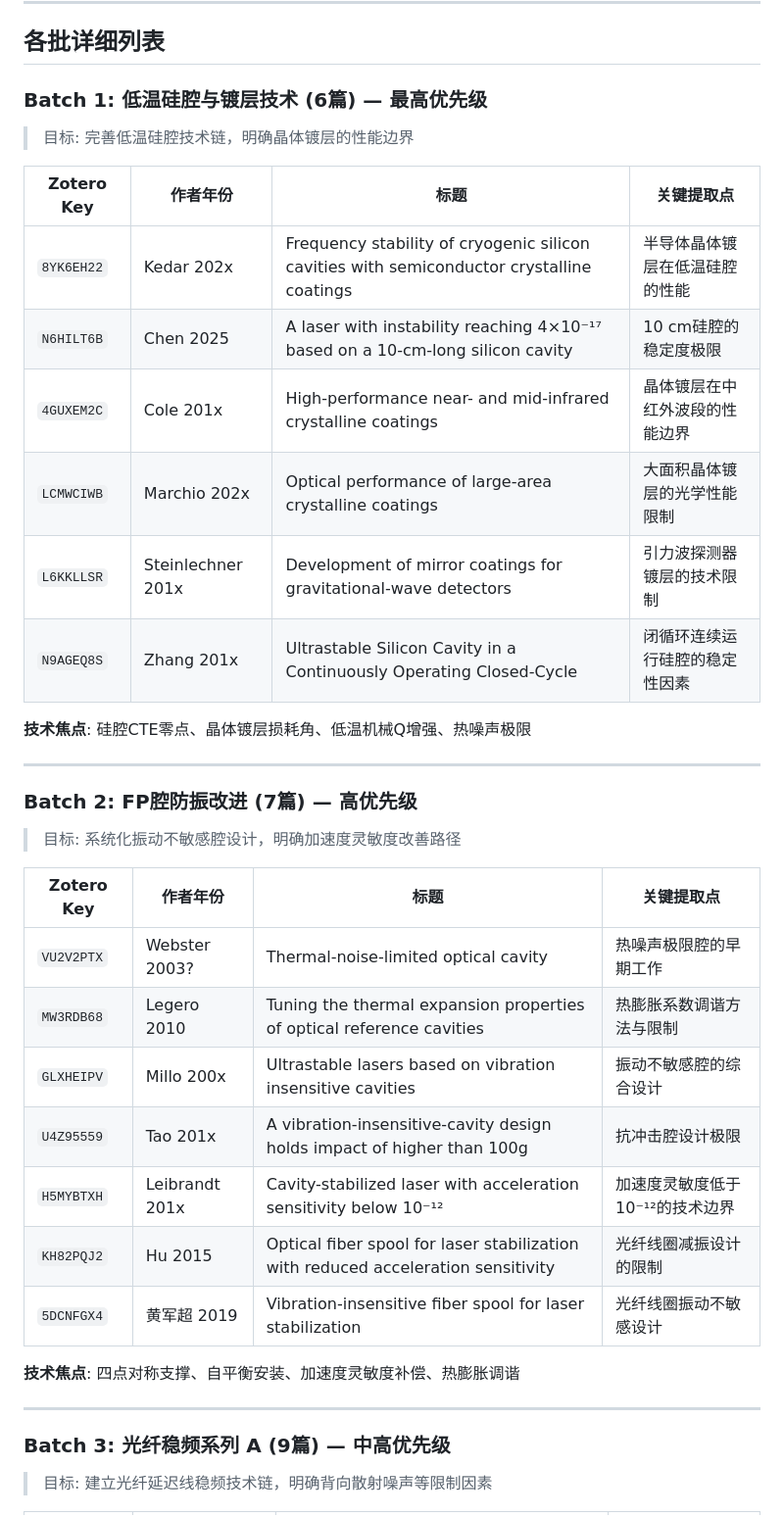
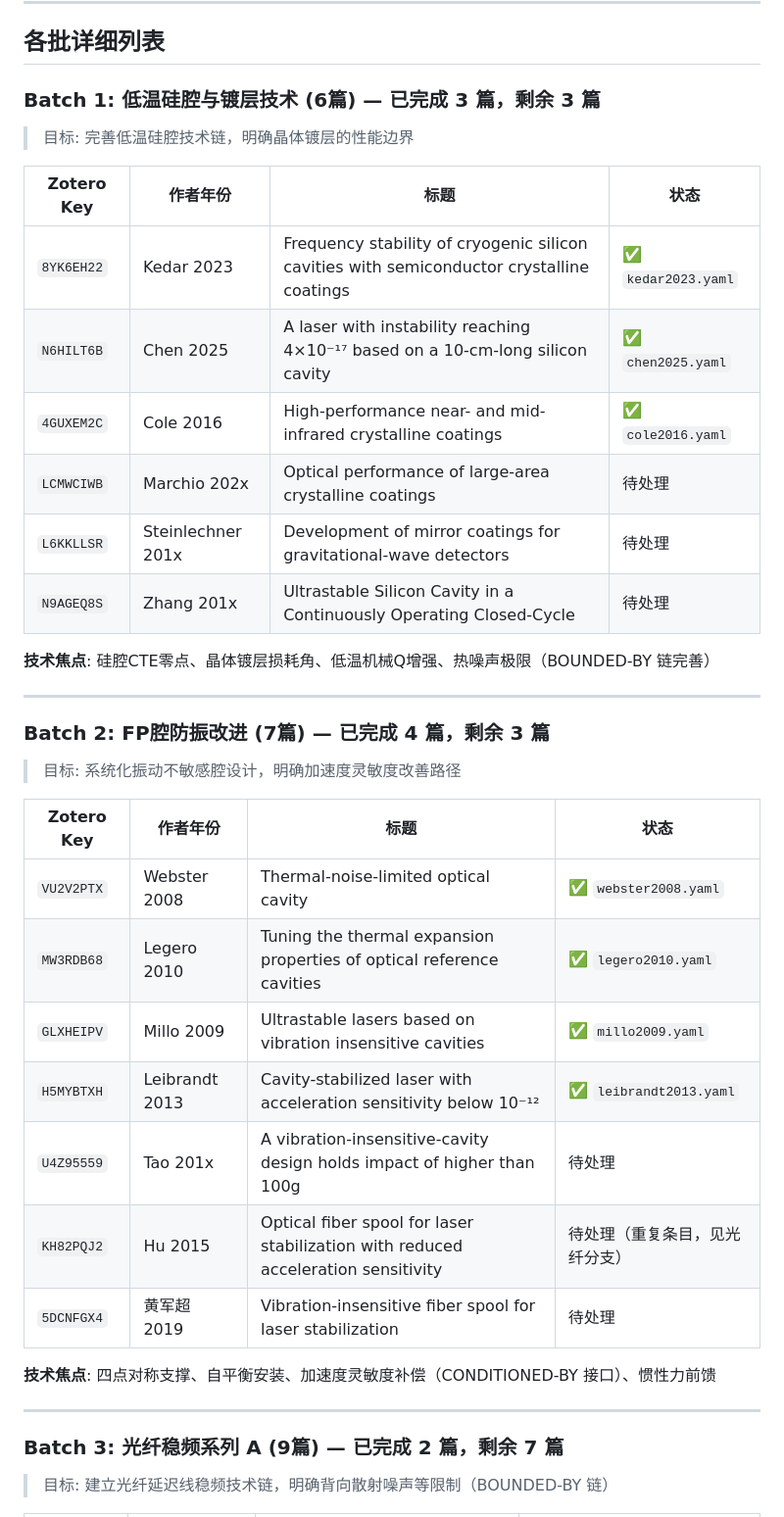
Before and after one commit to hjiang555-a11y/sci-logic-kb, a Markdown page: BATCH_PROCESSING_PLAN.md, the part around one of its changes. Shown at 98% size. Drawn GitHub-style.

```diff
--- a/BATCH_PROCESSING_PLAN.md
+++ b/BATCH_PROCESSING_PLAN.md
@@ -32,39 +34,39 @@
 
 ## 各批详细列表
 
-### Batch 1: 低温硅腔与镀层技术 (6篇) — **最高优先级**
+### Batch 1: 低温硅腔与镀层技术 (6篇) — **已完成 3 篇，剩余 3 篇**
 > 目标: 完善低温硅腔技术链，明确晶体镀层的性能边界
 
-| Zotero Key | 作者年份 | 标题 | 关键提取点 |
-|------------|----------|------|------------|
-| `8YK6EH22` | Kedar 202x | Frequency stability of cryogenic silicon cavities with semiconductor crystalline coatings | 半导体晶体镀层在低温硅腔的性能 |
-| `N6HILT6B` | Chen 2025 | A laser with instability reaching 4×10⁻¹⁷ based on a 10-cm-long silicon cavity | 10 cm硅腔的稳定度极限 |
-| `4GUXEM2C` | Cole 201x | High-performance near- and mid-infrared crystalline coatings | 晶体镀层在中红外波段的性能边界 |
-| `LCMWCIWB` | Marchio 202x | Optical performance of large-area crystalline coatings | 大面积晶体镀层的光学性能限制 |
-| `L6KKLLSR` | Steinlechner 201x | Development of mirror coatings for gravitational-wave detectors | 引力波探测器镀层的技术限制 |
-| `N9AGEQ8S` | Zhang 201x | Ultrastable Silicon Cavity in a Continuously Operating Closed-Cycle | 闭循环连续运行硅腔的稳定性因素 |
+| Zotero Key | 作者年份 | 标题 | 状态 |
+|------------|----------|------|------|
+| `8YK6EH22` | Kedar 2023 | Frequency stability of cryogenic silicon cavities with semiconductor crystalline coatings | ✅ `kedar2023.yaml` |
+| `N6HILT6B` | Chen 2025 | A laser with instability reaching 4×10⁻¹⁷ based on a 10-cm-long silicon cavity | ✅ `chen2025.yaml` |
+| `4GUXEM2C` | Cole 2016 | High-performance near- and mid-infrared crystalline coatings | ✅ `cole2016.yaml` |
+| `LCMWCIWB` | Marchio 202x | Optical performance of large-area crystalline coatings | 待处理 |
+| `L6KKLLSR` | Steinlechner 201x | Development of mirror coatings for gravitational-wave detectors | 待处理 |
+| `N9AGEQ8S` | Zhang 201x | Ultrastable Silicon Cavity in a Continuously Operating Closed-Cycle | 待处理 |
 
-**技术焦点**: 硅腔CTE零点、晶体镀层损耗角、低温机械Q增强、热噪声极限
+**技术焦点**: 硅腔CTE零点、晶体镀层损耗角、低温机械Q增强、热噪声极限（BOUNDED-BY 链完善）
 
 ---
 
-### Batch 2: FP腔防振改进 (7篇) — **高优先级**
+### Batch 2: FP腔防振改进 (7篇) — **已完成 4 篇，剩余 3 篇**
 > 目标: 系统化振动不敏感腔设计，明确加速度灵敏度改善路径
 
-| Zotero Key | 作者年份 | 标题 | 关键提取点 |
-|------------|----------|------|------------|
-| `VU2V2PTX` | Webster 2003? | Thermal-noise-limited optical cavity | 热噪声极限腔的早期工作 |
-| `MW3RDB68` | Legero 2010 | Tuning the thermal expansion properties of optical reference cavities | 热膨胀系数调谐方法与限制 |
-| `GLXHEIPV` | Millo 200x | Ultrastable lasers based on vibration insensitive cavities | 振动不敏感腔的综合设计 |
-| `U4Z95559` | Tao 201x | A vibration-insensitive-cavity design holds impact of higher than 100g | 抗冲击腔设计极限 |
-| `H5MYBTXH` | Leibrandt 201x | Cavity-stabilized laser with acceleration sensitivity below 10⁻¹² | 加速度灵敏度低于10⁻¹²的技术边界 |
-| `KH82PQJ2` | Hu 2015 | Optical fiber spool for laser stabilization with reduced acceleration sensitivity | 光纤线圈减振设计的限制 |
-| `5DCNFGX4` | 黄军超 2019 | Vibration-insensitive fiber spool for laser stabilization | 光纤线圈振动不敏感设计 |
+| Zotero Key | 作者年份 | 标题 | 状态 |
+|------------|----------|------|------|
+| `VU2V2PTX` | Webster 2008 | Thermal-noise-limited optical cavity | ✅ `webster2008.yaml` |
+| `MW3RDB68` | Legero 2010 | Tuning the thermal expansion properties of optical reference cavities | ✅ `legero2010.yaml` |
+| `GLXHEIPV` | Millo 2009 | Ultrastable lasers based on vibration insensitive cavities | ✅ `millo2009.yaml` |
+| `H5MYBTXH` | Leibrandt 2013 | Cavity-stabilized laser with acceleration sensitivity below 10⁻¹² | ✅ `leibrandt2013.yaml` |
+| `U4Z95559` | Tao 201x | A vibration-insensitive-cavity design holds impact of higher than 100g | 待处理 |
+| `KH82PQJ2` | Hu 2015 | Optical fiber spool for laser stabilization with reduced acceleration sensitivity | 待处理（重复条目，见光纤分支） |
+| `5DCNFGX4` | 黄军超 2019 | Vibration-insensitive fiber spool for laser stabilization | 待处理 |
 
-**技术焦点**: 四点对称支撑、自平衡安装、加速度灵敏度补偿、热膨胀调谐
+**技术焦点**: 四点对称支撑、自平衡安装、加速度灵敏度补偿（CONDITIONED-BY 接口）、惯性力前馈
 
 ---
 
-### Batch 3: 光纤稳频系列 A (9篇) — **中高优先级**
-> 目标: 建立光纤延迟线稳频技术链，明确背向散射噪声等限制因素
+### Batch 3: 光纤稳频系列 A (9篇) — **已完成 2 篇，剩余 7 篇**
+> 目标: 建立光纤延迟线稳频技术链，明确背向散射噪声等限制（BOUNDED-BY 链）
 
```
Also changed, not shown: other parts of BATCH_PROCESSING_PLAN.md (+73 -50 lines).
